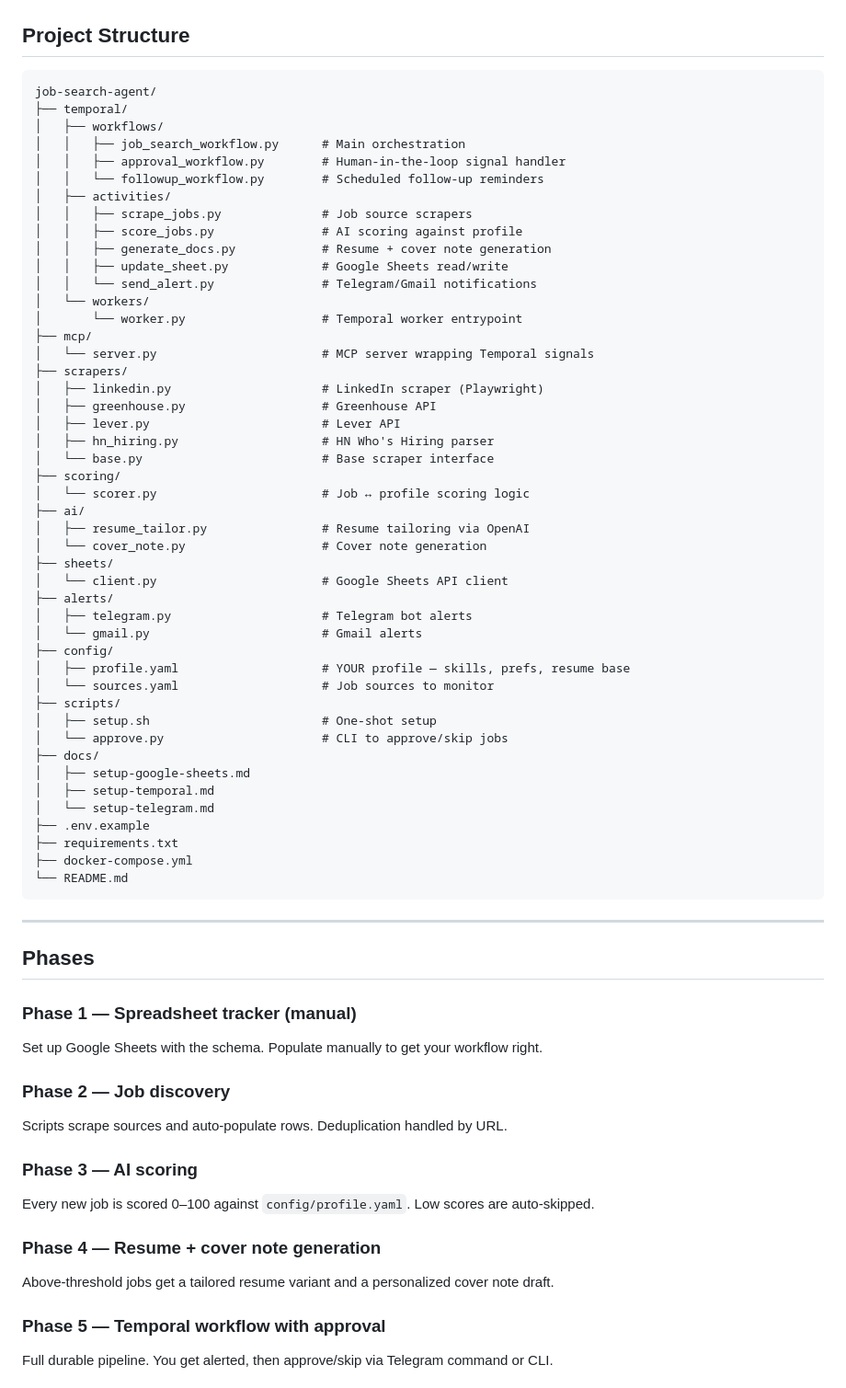
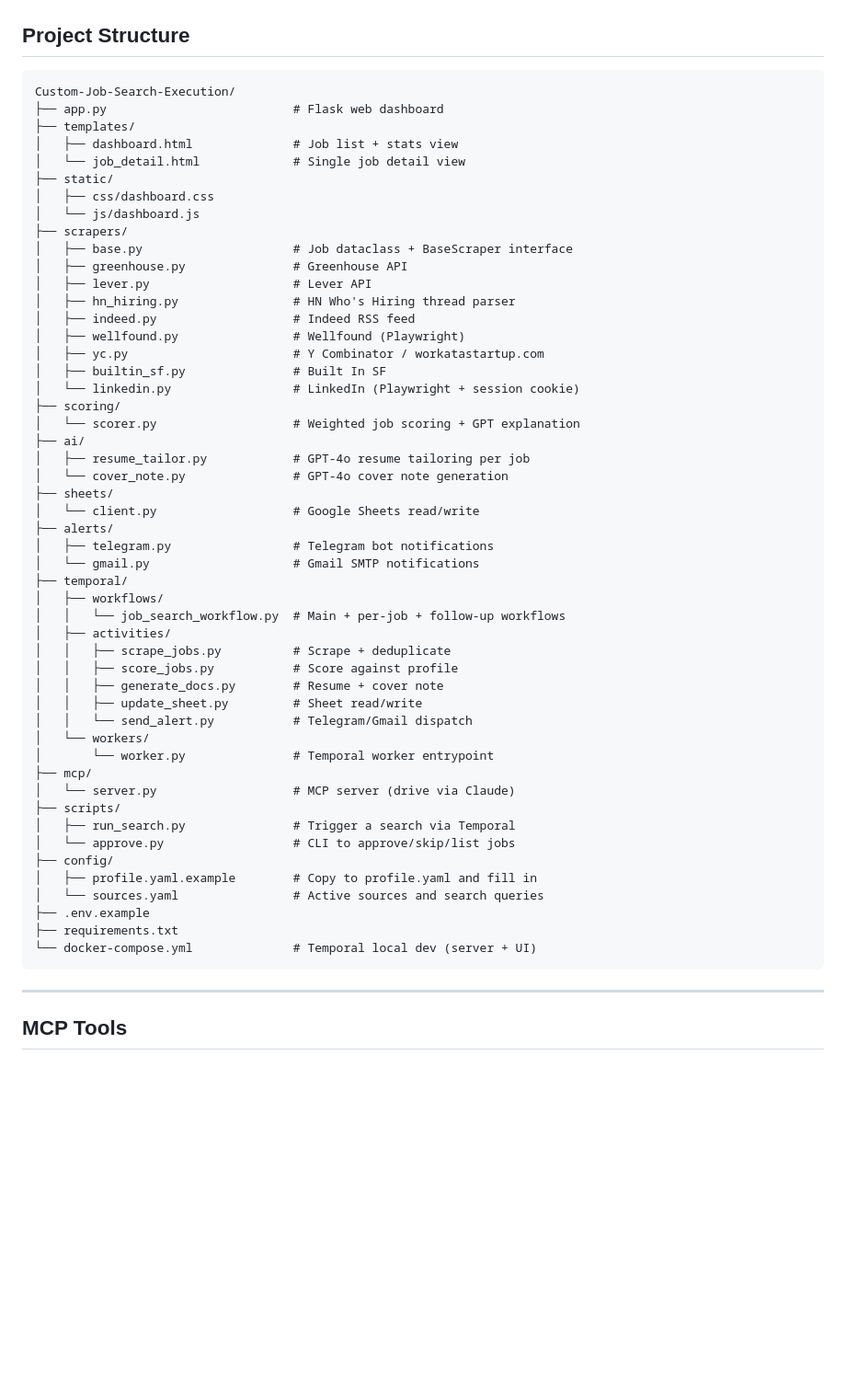
Before and after one commit to TessaAnselm/Custom-Job-Search-Execution, a Markdown page: README.md, the part around one of its changes. Shown at 92% size. Rendered like a GitHub page; blank space fills up the shorter version.

````diff
--- a/README.md
+++ b/README.md
@@ -86,70 +160,59 @@ Job Sources → Temporal Workflow → Score → Spreadsheet → Generate Docs
 ## Project Structure
 
 ```
-job-search-agent/
+Custom-Job-Search-Execution/
+├── app.py                          # Flask web dashboard
+├── templates/
+│   ├── dashboard.html              # Job list + stats view
+│   └── job_detail.html             # Single job detail view
+├── static/
+│   ├── css/dashboard.css
+│   └── js/dashboard.js
+├── scrapers/
+│   ├── base.py                     # Job dataclass + BaseScraper interface
+│   ├── greenhouse.py               # Greenhouse API
+│   ├── lever.py                    # Lever API
+│   ├── hn_hiring.py                # HN Who's Hiring thread parser
+│   ├── indeed.py                   # Indeed RSS feed
+│   ├── wellfound.py                # Wellfound (Playwright)
+│   ├── yc.py                       # Y Combinator / workatastartup.com
+│   ├── builtin_sf.py               # Built In SF
+│   └── linkedin.py                 # LinkedIn (Playwright + session cookie)
+├── scoring/
+│   └── scorer.py                   # Weighted job scoring + GPT explanation
+├── ai/
+│   ├── resume_tailor.py            # GPT-4o resume tailoring per job
+│   └── cover_note.py               # GPT-4o cover note generation
+├── sheets/
+│   └── client.py                   # Google Sheets read/write
+├── alerts/
+│   ├── telegram.py                 # Telegram bot notifications
+│   └── gmail.py                    # Gmail SMTP notifications
 ├── temporal/
 │   ├── workflows/
-│   │   ├── job_search_workflow.py      # Main orchestration
-│   │   ├── approval_workflow.py        # Human-in-the-loop signal handler
-│   │   └── followup_workflow.py        # Scheduled follow-up reminders
+│   │   └── job_search_workflow.py  # Main + per-job + follow-up workflows
 │   ├── activities/
-│   │   ├── scrape_jobs.py              # Job source scrapers
-│   │   ├── score_jobs.py               # AI scoring against profile
-│   │   ├── generate_docs.py            # Resume + cover note generation
-│   │   ├── update_sheet.py             # Google Sheets read/write
-│   │   └── send_alert.py               # Telegram/Gmail notifications
+│   │   ├── scrape_jobs.py          # Scrape + deduplicate
+│   │   ├── score_jobs.py           # Score against profile
+│   │   ├── generate_docs.py        # Resume + cover note
+│   │   ├── update_sheet.py         # Sheet read/write
+│   │   └── send_alert.py           # Telegram/Gmail dispatch
 │   └── workers/
-│       └── worker.py                   # Temporal worker entrypoint
+│       └── worker.py               # Temporal worker entrypoint
 ├── mcp/
-│   └── server.py                       # MCP server wrapping Temporal signals
-├── scrapers/
-│   ├── linkedin.py                     # LinkedIn scraper (Playwright)
-│   ├── greenhouse.py                   # Greenhouse API
-│   ├── lever.py                        # Lever API
-│   ├── hn_hiring.py                    # HN Who's Hiring parser
-│   └── base.py                         # Base scraper interface
-├── scoring/
-│   └── scorer.py                       # Job ↔ profile scoring logic
-├── ai/
-│   ├── resume_tailor.py                # Resume tailoring via OpenAI
-│   └── cover_note.py                   # Cover note generation
-├── sheets/
-│   └── client.py                       # Google Sheets API client
-├── alerts/
-│   ├── telegram.py                     # Telegram bot alerts
-│   └── gmail.py                        # Gmail alerts
+│   └── server.py                   # MCP server (drive via Claude)
+├── scripts/
+│   ├── run_search.py               # Trigger a search via Temporal
+│   └── approve.py                  # CLI to approve/skip/list jobs
 ├── config/
-│   ├── profile.yaml                    # YOUR profile — skills, prefs, resume base
-│   └── sources.yaml                    # Job sources to monitor
-├── scripts/
-│   ├── setup.sh                        # One-shot setup
-│   └── approve.py                      # CLI to approve/skip jobs
-├── docs/
-│   ├── setup-google-sheets.md
-│   ├── setup-temporal.md
-│   └── setup-telegram.md
+│   ├── profile.yaml.example        # Copy to profile.yaml and fill in
+│   └── sources.yaml                # Active sources and search queries
 ├── .env.example
 ├── requirements.txt
-├── docker-compose.yml
-└── README.md
+└── docker-compose.yml              # Temporal local dev (server + UI)
 ```
 
 ---
 
-## Phases
+## MCP Tools
 
-### Phase 1 — Spreadsheet tracker (manual)
-Set up Google Sheets with the schema. Populate manually to get your workflow right.
-
-### Phase 2 — Job discovery
-Scripts scrape sources and auto-populate rows. Deduplication handled by URL.
-
-### Phase 3 — AI scoring
-Every new job is scored 0–100 against `config/profile.yaml`. Low scores are auto-skipped.
-
-### Phase 4 — Resume + cover note generation
-Above-threshold jobs get a tailored resume variant and a personalized cover note draft.
-
-### Phase 5 — Temporal workflow with approval
-Full durable pipeline. You get alerted, then approve/skip via Telegram command or CLI.
-
````
Also changed, not shown: other parts of README.md (+146 -182 lines).
